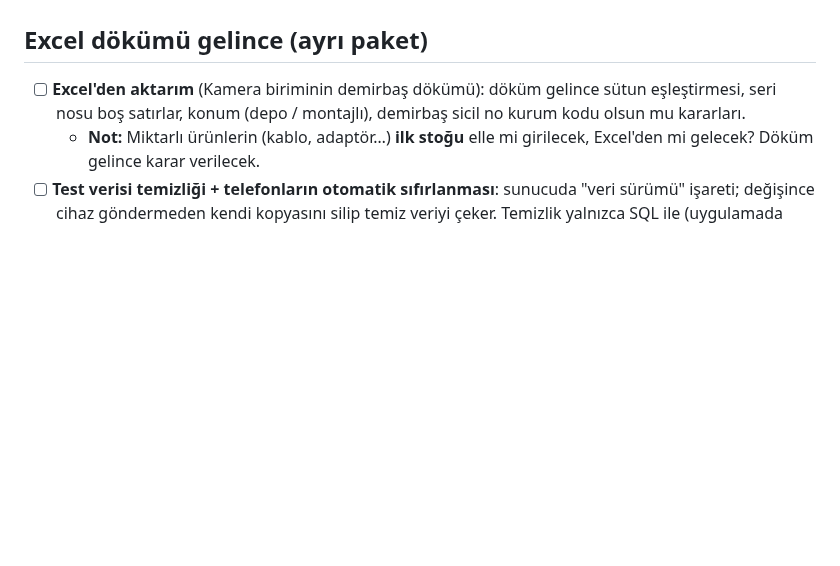
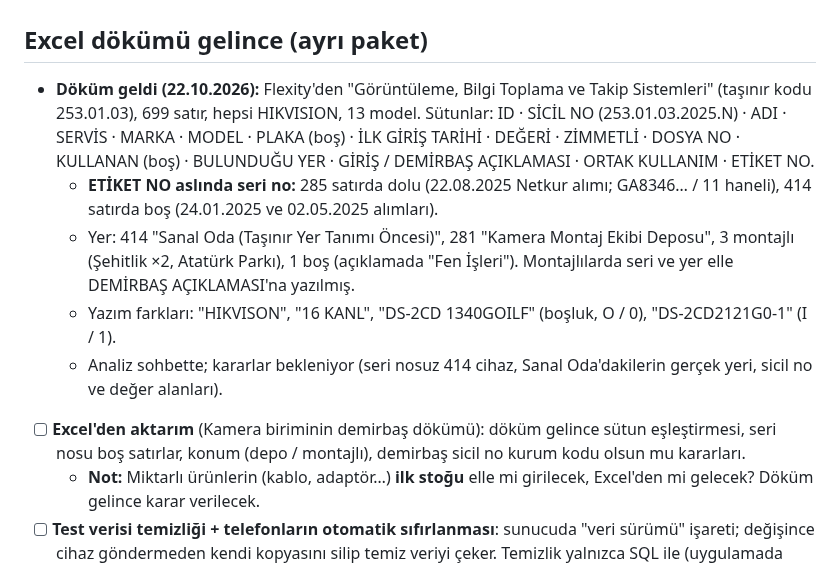
Before and after one commit to Seyfettin7910/DEPO-APP, a Markdown page: YAPILACAKLAR.md, the part around the change. Rendered like a GitHub page; blank space fills up the shorter version.

Commit message:
Notlar: Flexity dökümü özeti [skip ci]
Co-Authored-By: Claude Opus 5.5 <noreply@anthropic.com>
Claude-Session: https://claude.ai/code/session_013wwrZpJ26x4AyMRRvWJ3zn

```diff
--- a/YAPILACAKLAR.md
+++ b/YAPILACAKLAR.md
@@ -105,6 +105,11 @@ Sıradaki işler ve bekleyen kararlar. Yapıldıkça README'deki sürüm notlar
 - Not: Şu an kullanan telefonlar: Seyfettin'in ve kardeşinin telefonu; başka kullanıcı yok. Arkadaşlar ara ara deneme yapıyor.
 
 ## Excel dökümü gelince (ayrı paket)
+- **Döküm geldi (22.10.2026):** Flexity'den "Görüntüleme, Bilgi Toplama ve Takip Sistemleri" (taşınır kodu 253.01.03), 699 satır, hepsi HIKVISION, 13 model. Sütunlar: ID · SİCİL NO (253.01.03.2025.N) · ADI · SERVİS · MARKA · MODEL · PLAKA (boş) · İLK GİRİŞ TARİHİ · DEĞERİ · ZİMMETLİ · DOSYA NO · KULLANAN (boş) · BULUNDUĞU YER · GİRİŞ / DEMİRBAŞ AÇIKLAMASI · ORTAK KULLANIM · ETİKET NO.
+  - **ETİKET NO aslında seri no:** 285 satırda dolu (22.08.2025 Netkur alımı; GA8346… / 11 haneli), 414 satırda boş (24.01.2025 ve 02.05.2025 alımları).
+  - Yer: 414 "Sanal Oda (Taşınır Yer Tanımı Öncesi)", 281 "Kamera Montaj Ekibi Deposu", 3 montajlı (Şehitlik ×2, Atatürk Parkı), 1 boş (açıklamada "Fen İşleri"). Montajlılarda seri ve yer elle DEMİRBAŞ AÇIKLAMASI'na yazılmış.
+  - Yazım farkları: "HIKVISON", "16 KANL", "DS-2CD 1340GOILF" (boşluk, O / 0), "DS-2CD2121G0-1" (I / 1).
+  - Analiz sohbette; kararlar bekleniyor (seri nosuz 414 cihaz, Sanal Oda'dakilerin gerçek yeri, sicil no ve değer alanları).
 - [ ] **Excel'den aktarım** (Kamera biriminin demirbaş dökümü): döküm gelince sütun eşleştirmesi, seri nosu boş satırlar, konum (depo / montajlı), demirbaş sicil no kurum kodu olsun mu kararları.
   - **Not:** Miktarlı ürünlerin (kablo, adaptör…) **ilk stoğu** elle mi girilecek, Excel'den mi gelecek? Döküm gelince karar verilecek.
 - [ ] **Test verisi temizliği + telefonların otomatik sıfırlanması**: sunucuda "veri sürümü" işareti; değişince cihaz göndermeden kendi kopyasını silip temiz veriyi çeker. Temizlik yalnızca SQL ile (uygulamada silme düğmesi yok). Neyin kalacağı tablosu netleşecek.
```
